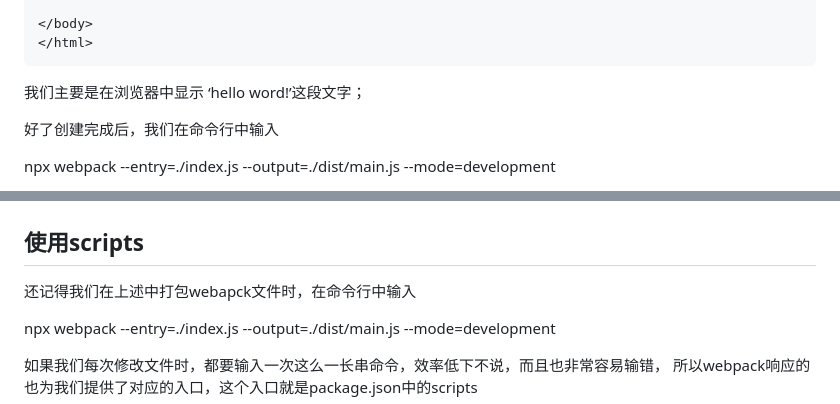
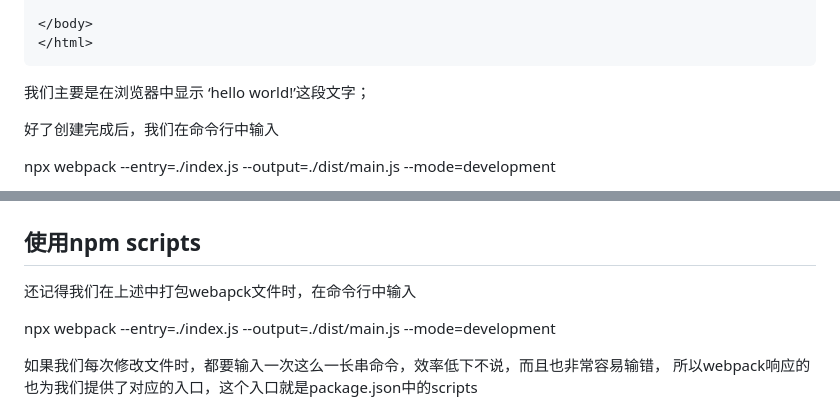
Before and after one commit to wqb2017/webpack-learn, a Markdown page: docs/1、初始化.md, 2 parts joined by grey strips. Rendered like a GitHub page.

````diff
--- a/docs/初始化.md
+++ b/docs/1、初始化.md
@@ -96,7 +92,7 @@ index.html
 </html>
 ```
 
-我们主要是在浏览器中显示 ‘hello word!’这段文字；
+我们主要是在浏览器中显示 ‘hello world!’这段文字；
 
 好了创建完成后，我们在命令行中输入
 
@@ -114,7 +110,7 @@ npx webpack --entry=./index.js --output=./dist/main.js --mode=development
 
 ![](./images/3.png)
 
-## 使用scripts
+## 使用npm scripts
 
 还记得我们在上述中打包webapck文件时，在命令行中输入
 
````
Also changed, not shown: other parts of docs/1、初始化.md (+3 -7 lines), docs/2、配置文件.md (added, +48 -0 lines), docs/images/6.png, docs/images/8.png (added), docs/images/9.png (added), 4 other files.
